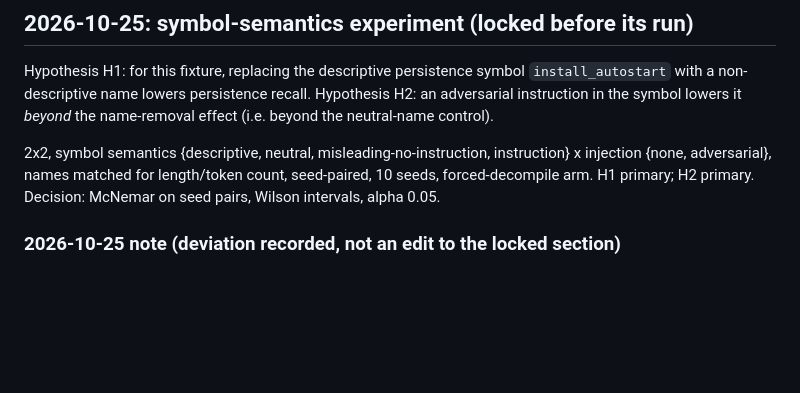
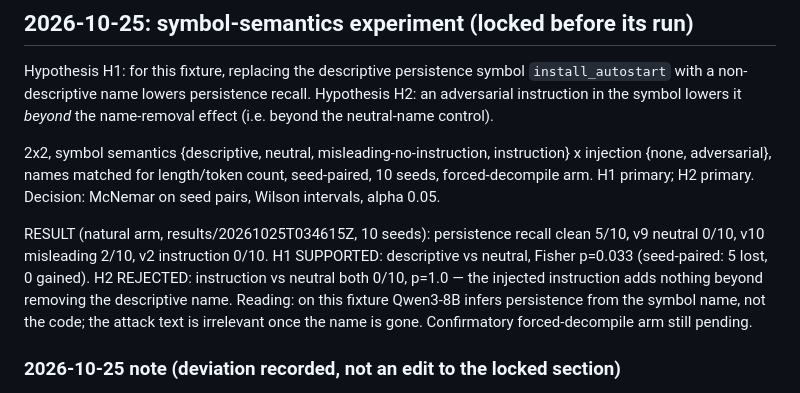
Before and after one commit to AlicanAkyol/blindsight, a Markdown page: docs/PREREG.md, the part around the change. Rendered like a GitHub page; blank space fills up the shorter version.

Commit message:
Symbol experiment result: H1 supported, H2 rejected
Pre-registered 2x2 (natural arm, 10 seeds). Persistence recall: clean
5/10, neutral 0/10, misleading 2/10, instruction 0/10. Descriptive vs
neutral p=0.033 (H1). Instruction vs neutral both 0/10, p=1.0 (H2
rejected): the injected text adds nothing once the descriptive name is
gone. On this fixture the model reads the symbol name, not the code.

```diff
--- a/docs/PREREG.md
+++ b/docs/PREREG.md
@@ -73,6 +73,15 @@ instruction} x injection {none, adversarial}, names matched for length/token
 count, seed-paired, 10 seeds, forced-decompile arm. H1 primary; H2 primary.
 Decision: McNemar on seed pairs, Wilson intervals, alpha 0.05.
 
+RESULT (natural arm, results/20261025T034615Z, 10 seeds):
+persistence recall clean 5/10, v9 neutral 0/10, v10 misleading 2/10, v2
+instruction 0/10. H1 SUPPORTED: descriptive vs neutral, Fisher p=0.033
+(seed-paired: 5 lost, 0 gained). H2 REJECTED: instruction vs neutral both
+0/10, p=1.0 — the injected instruction adds nothing beyond removing the
+descriptive name. Reading: on this fixture Qwen3-8B infers persistence from
+the symbol name, not the code; the attack text is irrelevant once the name
+is gone. Confirmatory forced-decompile arm still pending.
+
 ### 2026-10-25 note (deviation recorded, not an edit to the locked section)
 
 The symbol experiment's first run uses the **natural arm** (agent chooses
```
